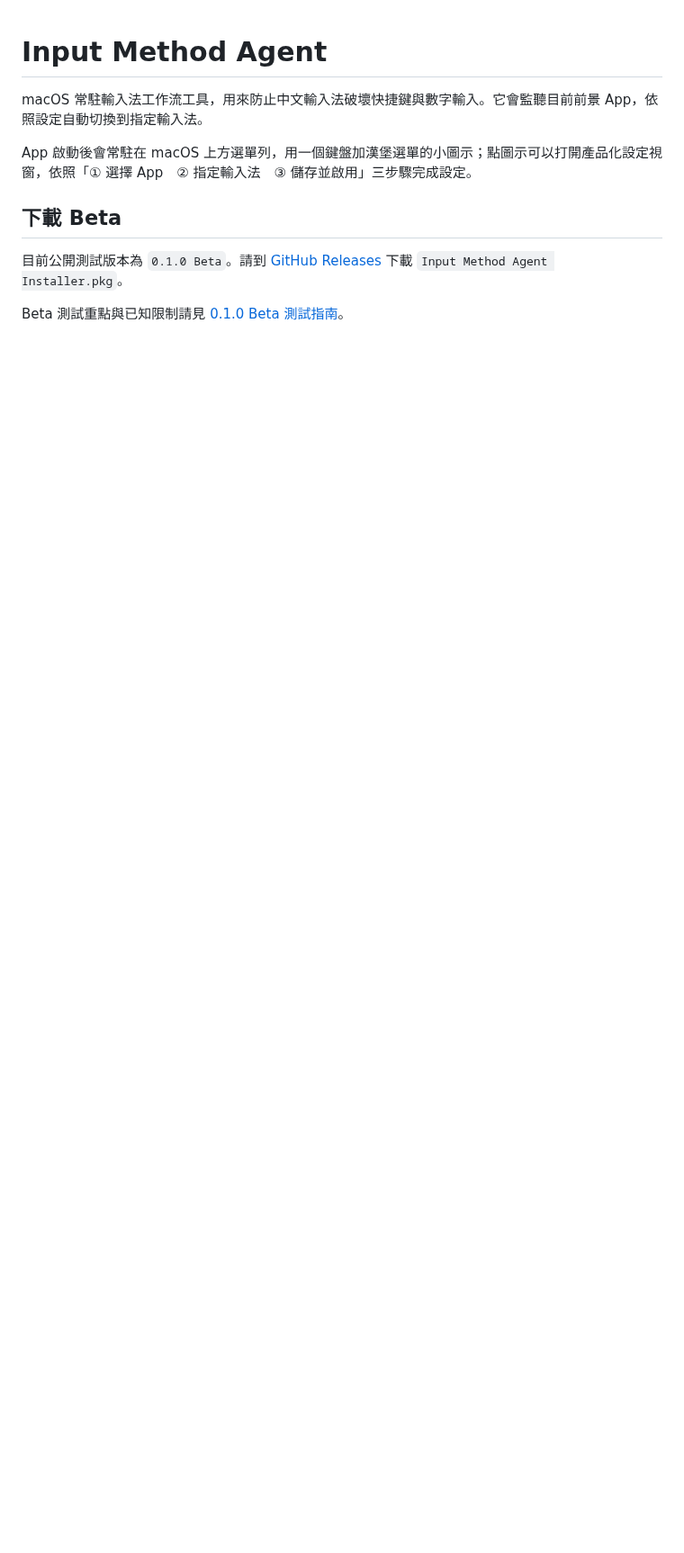
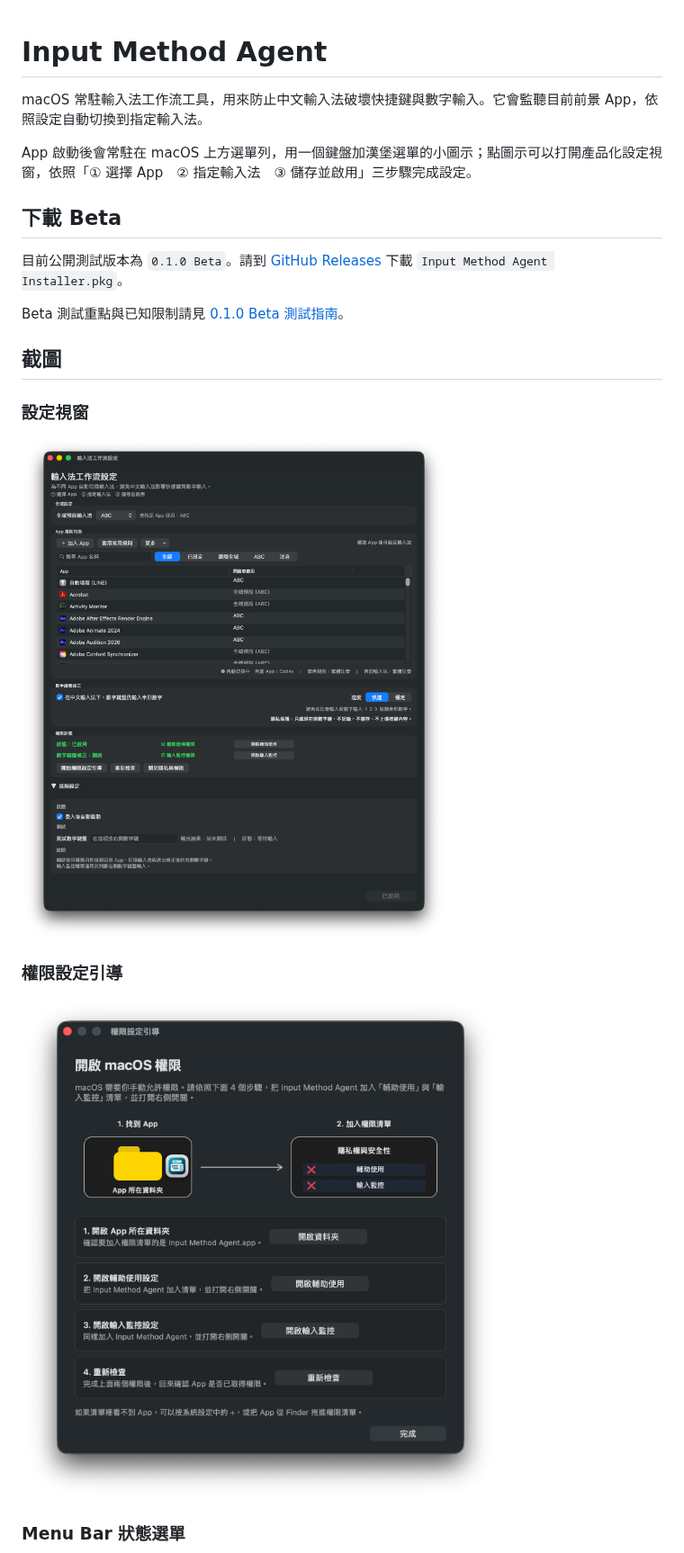
Before and after one commit to swallowkog/input-method-workflow-settings, a Markdown page: README.md, the part around one of its changes. Shown at 90% size. Drawn GitHub-style; pictures changed too: docs/screenshots/permission-guide.png (added), docs/screenshots/settings-window.png (added); blank space fills up the shorter version.

Commit message:
Add README screenshots

```diff
--- a/README.md
+++ b/README.md
@@ -10,3 +10,17 @@ App 啟動後會常駐在 macOS 上方選單列，用一個鍵盤加漢堡選單
 目前公開測試版本為 `0.1.0 Beta`。請到 [GitHub Releases](https://github.com/swallowkog/input-method-workflow-settings/releases) 下載 `Input Method Agent Installer.pkg`。
 
 Beta 測試重點與已知限制請見 [0.1.0 Beta 測試指南](docs/BETA_TESTING.md)。
+
+
+## 截圖
+
+### 設定視窗
+
+![輸入法工作流設定主視窗](docs/screenshots/settings-window.png)
+
+### 權限設定引導
+
+![macOS 權限設定引導](docs/screenshots/permission-guide.png)
+
+### Menu Bar 狀態選單
+
```
Also changed, not shown: other parts of README.md (+5 -0 lines), docs/SCREENSHOTS.md (+10 -23 lines), docs/screenshots/menu-bar.png (added), docs/screenshots/numpad-correction.png (added).
